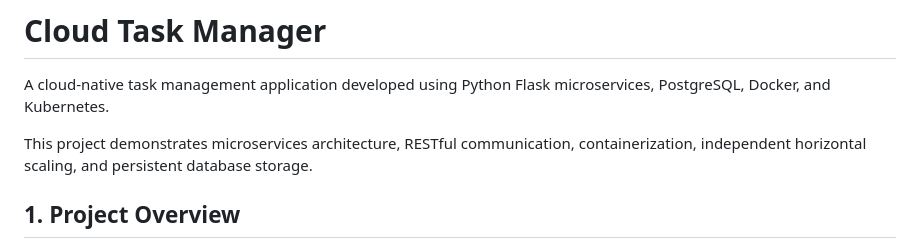
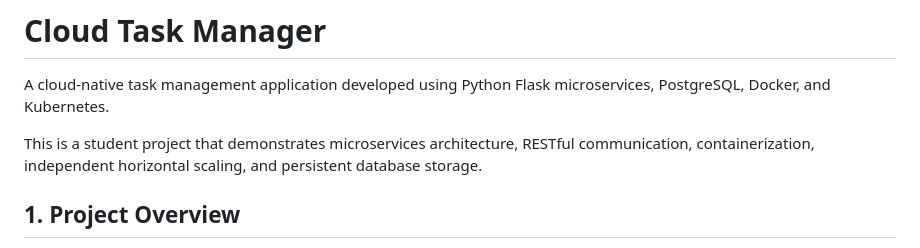
Before and after one commit to v2sumac/cloud-task-manager, a Markdown page: README.md, the part around the change. GitHub-like rendering.

Commit message:
Update project documentation

```diff
--- a/README.md
+++ b/README.md
@@ -2,7 +2,7 @@
 
 A cloud-native task management application developed using Python Flask microservices, PostgreSQL, Docker, and Kubernetes.
 
-This project demonstrates microservices architecture, RESTful communication, containerization, independent horizontal scaling, and persistent database storage.
+This is a student project that demonstrates microservices architecture, RESTful communication, containerization, independent horizontal scaling, and persistent database storage.
 
 ## 1. Project Overview
 
```
